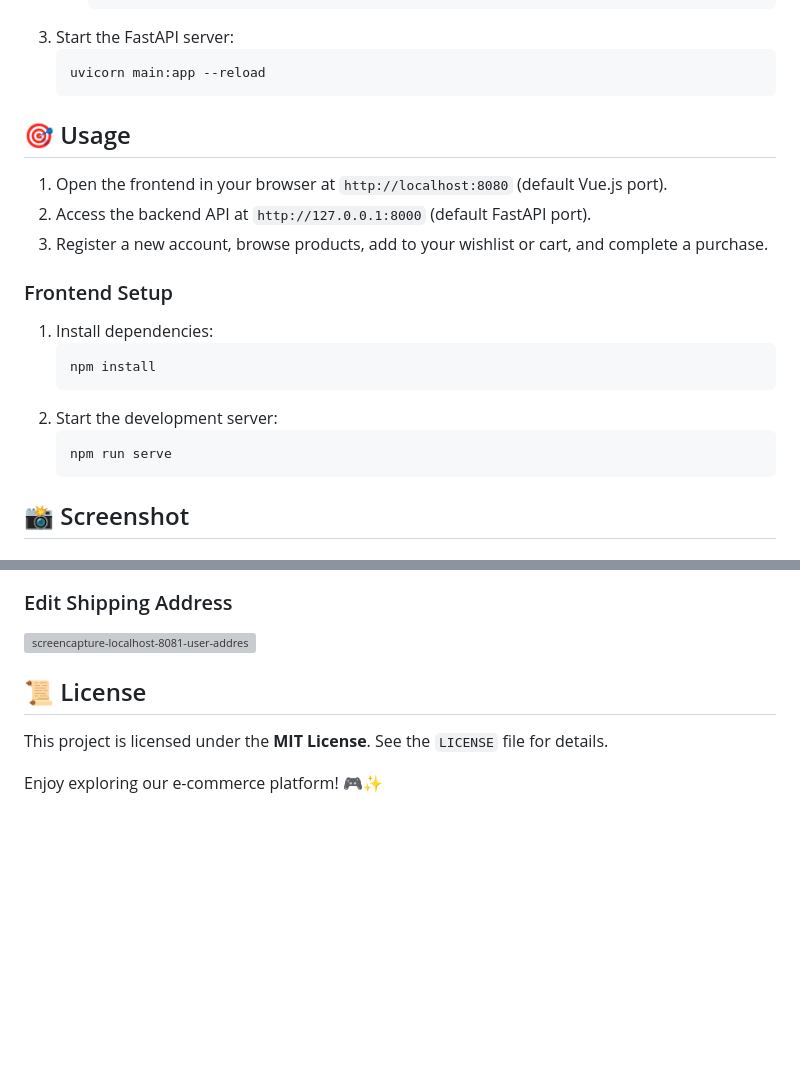
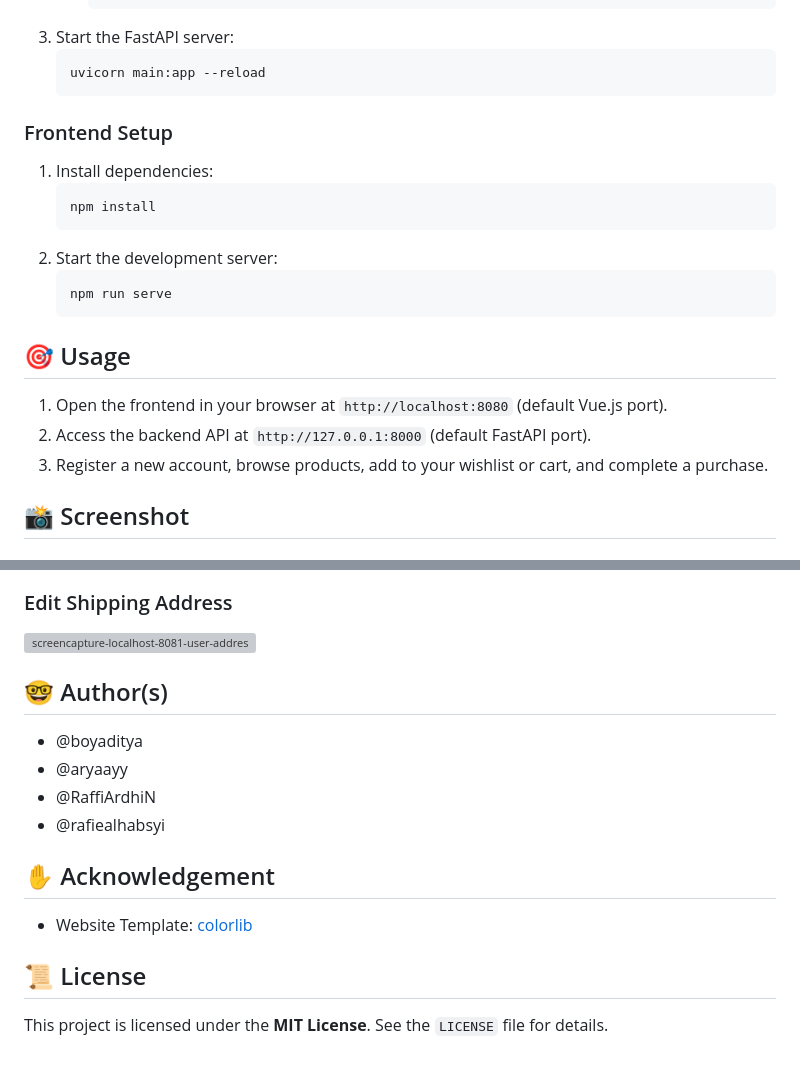
Before and after one commit to boyaditya/e-commerce-web, a Markdown page: README.md, 2 parts joined by grey strips. Drawn GitHub-style; blank space fills up the shorter version; grey boxes are pictures that could not be loaded.

````diff
--- a/README.md
+++ b/README.md
@@ -75,14 +75,6 @@ cd ecommerce-website
    uvicorn main:app --reload
    ```
 
-
-## 🎯 Usage
-
-1. Open the frontend in your browser at `http://localhost:8080` (default Vue.js port).
-2. Access the backend API at `http://127.0.0.1:8000` (default FastAPI port).
-3. Register a new account, browse products, add to your wishlist or cart, and complete a purchase.
-
-
 ### Frontend Setup
 1. Install dependencies:
    ```bash
@@ -92,6 +84,13 @@ cd ecommerce-website
    ```bash
    npm run serve
    ```
+
+## 🎯 Usage
+
+1. Open the frontend in your browser at `http://localhost:8080` (default Vue.js port).
+2. Access the backend API at `http://127.0.0.1:8000` (default FastAPI port).
+3. Register a new account, browse products, add to your wishlist or cart, and complete a purchase.
+
 
 ## 📸 Screenshot
 ### Home Page
@@ -118,9 +117,15 @@ cd ecommerce-website
 ### Edit Shipping Address
 ![screencapture-localhost-8081-user-address-2025-01-13-14_57_24](https://github.com/user-attachments/assets/da440305-5e77-4cbe-814e-de2335e4d25f)
 
+## 🤓 Author(s)
+- @boyaditya
+- @aryaayy
+- @RaffiArdhiN
+- @rafiealhabsyi
+
+## ✋ Acknowledgement
+- Website Template: [colorlib](https://themewagon.com/themes/free-bootstrap-ecommerce-template-electro/)
+
 
 ## 📜 License
 This project is licensed under the **MIT License**. See the `LICENSE` file for details.
-
-
-Enjoy exploring our e-commerce platform! 🎮✨
````
